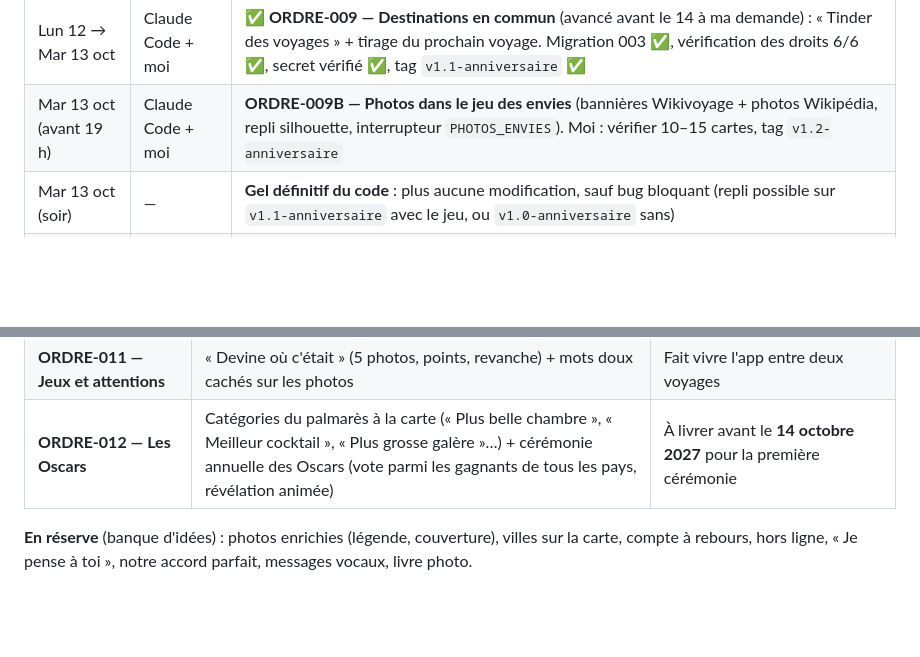
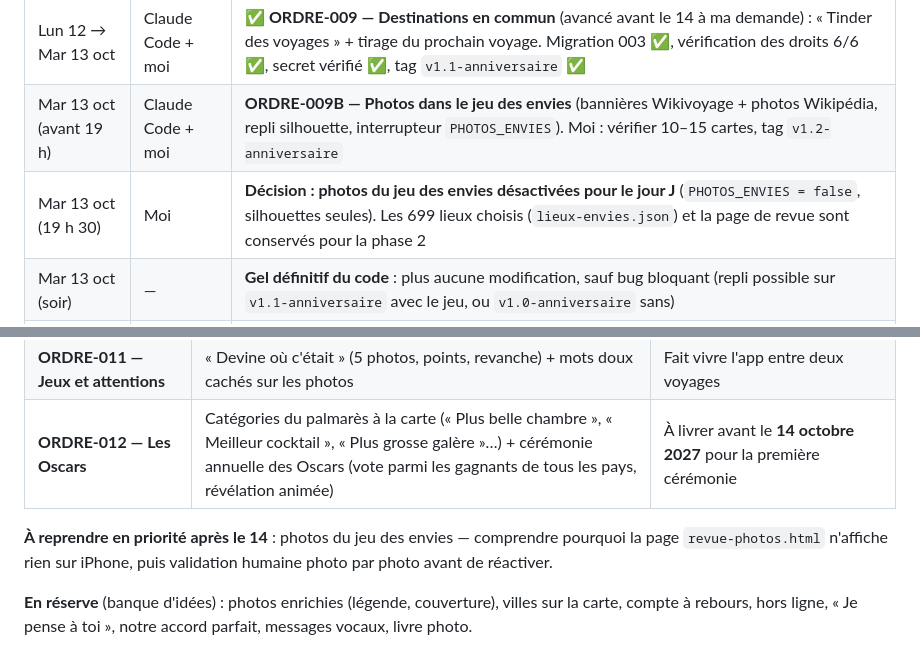
Before and after one commit to mplaa8/nos-voyages, a Markdown page: docs/03-roadmap.md, 2 parts joined by grey strips. GitHub-like rendering; blank space fills up the shorter version.

Commit message:
Roadmap : photos du jeu des envies reportées après le 14
Co-Authored-By: Claude Opus 5.5 <noreply@anthropic.com>
Claude-Session: https://claude.ai/code/session_01YJU4sfE74kRDfxqPempYpH

```diff
--- a/docs/03-roadmap.md
+++ b/docs/03-roadmap.md
@@ -17,6 +17,7 @@ Il reste 5 jours. Le jour J, ce qui compte est **le contenu** (nos pays, nos pho
 | Lun 12 oct | Claude Code + moi | ✅ ORDRE-007 partie A (audit, 152 tests, tag `v1.0-anniversaire`) · ✅ palmarès testé en vrai |
 | Lun 12 → Mar 13 oct | Claude Code + moi | ✅ **ORDRE-009 — Destinations en commun** (avancé avant le 14 à ma demande) : « Tinder des voyages » + tirage du prochain voyage. Migration 003 ✅, vérification des droits 6/6 ✅, secret vérifié ✅, tag `v1.1-anniversaire` ✅ |
 | Mar 13 oct (avant 19 h) | Claude Code + moi | **ORDRE-009B — Photos dans le jeu des envies** (bannières Wikivoyage + photos Wikipédia, repli silhouette, interrupteur `PHOTOS_ENVIES`). Moi : vérifier 10–15 cartes, tag `v1.2-anniversaire` |
+| Mar 13 oct (19 h 30) | Moi | **Décision : photos du jeu des envies désactivées pour le jour J** (`PHOTOS_ENVIES = false`, silhouettes seules). Les 699 lieux choisis (`lieux-envies.json`) et la page de revue sont conservés pour la phase 2 |
 | Mar 13 oct (soir) | — | **Gel définitif du code** : plus aucune modification, sauf bug bloquant (repli possible sur `v1.1-anniversaire` avec le jeu, ou `v1.0-anniversaire` sans) |
 | Mar 13 oct | Claude Code + moi | **ORDRE-007 — Recette finale** : test complet sur iPhone (accueil, carte, chaque fiche, photos, liste), suppression du contenu de test, vérification de la vitesse avec toutes les photos, test de l'installation sur l'écran d'accueil |
 | Mer 14 oct | Moi | **Offrir** 🎁 |
@@ -43,6 +44,8 @@ Rythme conseillé : un ordre à la fois, testé sur iPhone avant de passer au su
 | **ORDRE-011 — Jeux et attentions** | « Devine où c'était » (5 photos, points, revanche) + mots doux cachés sur les photos | Fait vivre l'app entre deux voyages |
 | **ORDRE-012 — Les Oscars** | Catégories du palmarès à la carte (« Plus belle chambre », « Meilleur cocktail », « Plus grosse galère »…) + cérémonie annuelle des Oscars (vote parmi les gagnants de tous les pays, révélation animée) | À livrer avant le **14 octobre 2027** pour la première cérémonie |
 
+**À reprendre en priorité après le 14** : photos du jeu des envies — comprendre pourquoi la page `revue-photos.html` n'affiche rien sur iPhone, puis validation humaine photo par photo avant de réactiver.
+
 **En réserve** (banque d'idées) : photos enrichies (légende, couverture), villes sur la carte, compte à rebours, hors ligne, « Je pense à toi », notre accord parfait, messages vocaux, livre photo.
 
 ## Points de vigilance
```
